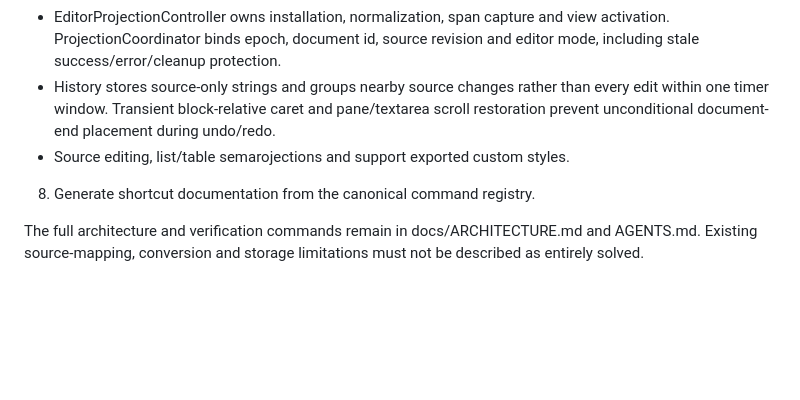
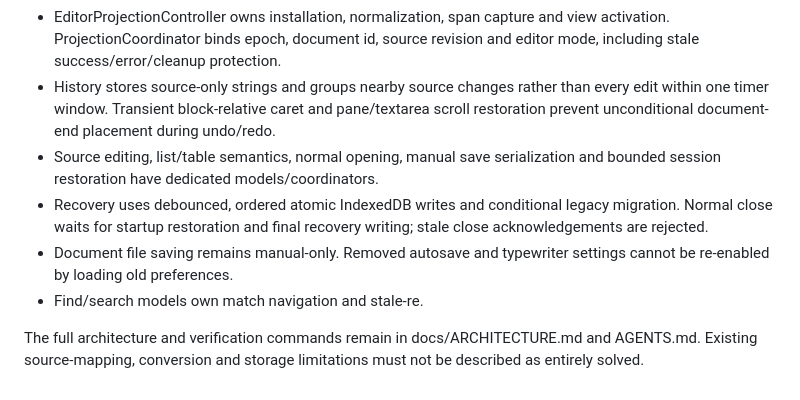
Before and after one commit to Harvey-Wang-922/Inkdown, a Markdown page: docs/PROJECT_STATE.md, the part around the change. Drawn GitHub-style; blank space fills up the shorter version.

Commit message:
docs: record verified behavior and remaining limitations: docs/PROJECT_STATE.md (part 27)
Signed-off-by: “Harvey” <“harveyw0922@gmail.com”>

```diff
--- a/docs/PROJECT_STATE.md
+++ b/docs/PROJECT_STATE.md
@@ -29,7 +29,9 @@ This document records development state and limitations, not application version
 - Ordinary visual projections have verified top-level source spans. Changed blocks patch source while preserving untouched neighboring bytes; detached partial paste uses the same boundary.
 - EditorProjectionController owns installation, normalization, span capture and view activation. ProjectionCoordinator binds epoch, document id, source revision and editor mode, including stale success/error/cleanup protection.
 - History stores source-only strings and groups nearby source changes rather than every edit within one timer window. Transient block-relative caret and pane/textarea scroll restoration prevent unconditional document-end placement during undo/redo.
-- Source editing, list/table semarojections and support exported custom styles.
-8. Generate shortcut documentation from the canonical command registry.
+- Source editing, list/table semantics, normal opening, manual save serialization and bounded session restoration have dedicated models/coordinators.
+- Recovery uses debounced, ordered atomic IndexedDB writes and conditional legacy migration. Normal close waits for startup restoration and final recovery writing; stale close acknowledgements are rejected.
+- Document file saving remains manual-only. Removed autosave and typewriter settings cannot be re-enabled by loading old preferences.
+- Find/search models own match navigation and stale-re.
 
 The full architecture and verification commands remain in docs/ARCHITECTURE.md and AGENTS.md. Existing source-mapping, conversion and storage limitations must not be described as entirely solved.
```
